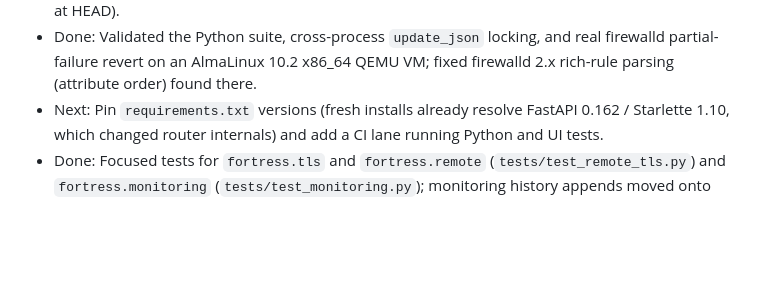
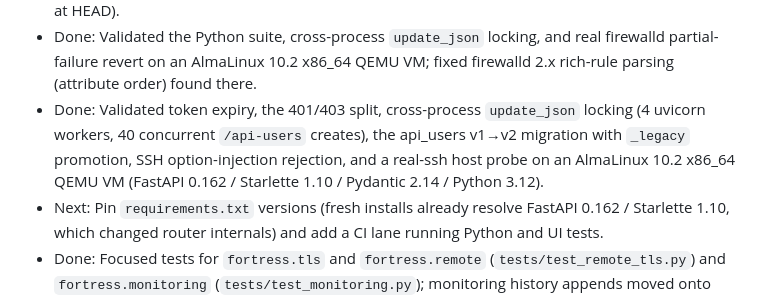
Before and after one commit to cekkr/linus-fortress, a Markdown page: ROADMAP.md, the part around the change. GitHub-like rendering; blank space fills up the shorter version.

Commit message:
Record AlmaLinux VM validation of token expiry, locking, migrations, SSH checks

```diff
--- a/ROADMAP.md
+++ b/ROADMAP.md
@@ -224,6 +224,7 @@ Discovered while rebuilding `AGENTS.md` against the code.
 - Next: Versioned chunked backup format (streaming encrypt/decrypt) to drop the in-memory Fernet limit, keeping v1 decrypt for old archives.
 - Next: Refresh or make environment-independent the Puppeteer visual baselines (`app_home_visual_regression`, `css_dark_surface_token_regression` fail on macOS Chromium at HEAD).
 - Done: Validated the Python suite, cross-process `update_json` locking, and real firewalld partial-failure revert on an AlmaLinux 10.2 x86_64 QEMU VM; fixed firewalld 2.x rich-rule parsing (attribute order) found there.
+- Done: Validated token expiry, the 401/403 split, cross-process `update_json` locking (4 uvicorn workers, 40 concurrent `/api-users` creates), the api_users v1→v2 migration with `_legacy` promotion, SSH option-injection rejection, and a real-ssh host probe on an AlmaLinux 10.2 x86_64 QEMU VM (FastAPI 0.162 / Starlette 1.10 / Pydantic 2.14 / Python 3.12).
 - Next: Pin `requirements.txt` versions (fresh installs already resolve FastAPI 0.162 / Starlette 1.10, which changed router internals) and add a CI lane running Python and UI tests.
 - Done: Focused tests for `fortress.tls` and `fortress.remote` (`tests/test_remote_tls.py`) and `fortress.monitoring` (`tests/test_monitoring.py`); monitoring history appends moved onto locked `update_json` (concurrent samples were being dropped).
 - Next: Add focused tests for `fortress.hosts`/`fortress.vms` lifecycle and container lifecycle routes.
```
